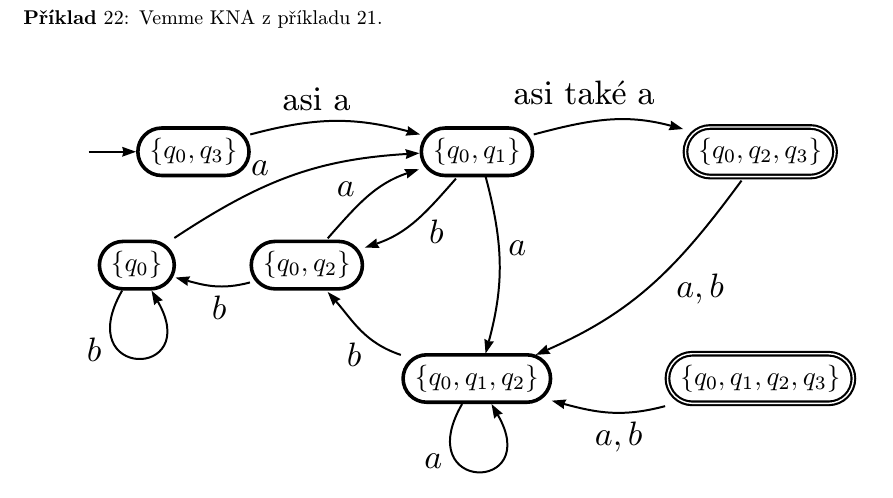
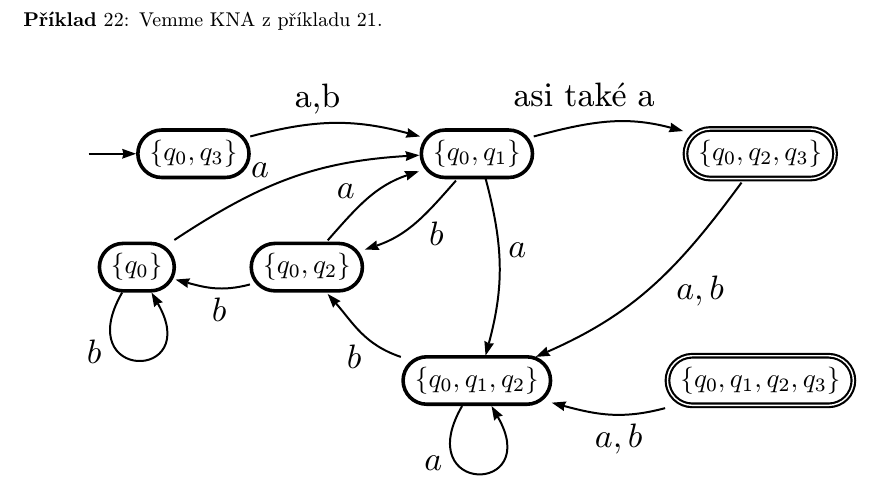
Before and after one commit to martinrotter/fjaa-prednasky, a LaTeX document (fjaa-prednasky.tex): part of page 22 of 25, cut so that both start at the same text. The pictures show the PDF file fjaa-prednasky.pdf that the author committed with the source.

Commit message:
Upravena jedna hrana obrazku z pr.22

```diff
--- a/fjaa-prednasky.tex
+++ b/fjaa-prednasky.tex
@@ -1115,7 +1115,7 @@ Vemme KNA z příkladu \ref{priklad-3}.
 \LoopS{q0}{b}
 \LoopS{q0q1q2}{a}
 
-\ArcL{q0q3}{q0q1}{\text{asi a}}
+\ArcL{q0q3}{q0q1}{\text{a,b}}
 \ArcL{q0q1}{q0q2q3}{\text{asi také a}}
 \ArcL{q0q1}{q0q2}{b}
 \ArcL{q0q2}{q0q1}{a}
```
Also changed, not shown: fjaa-prednasky.pdf.
